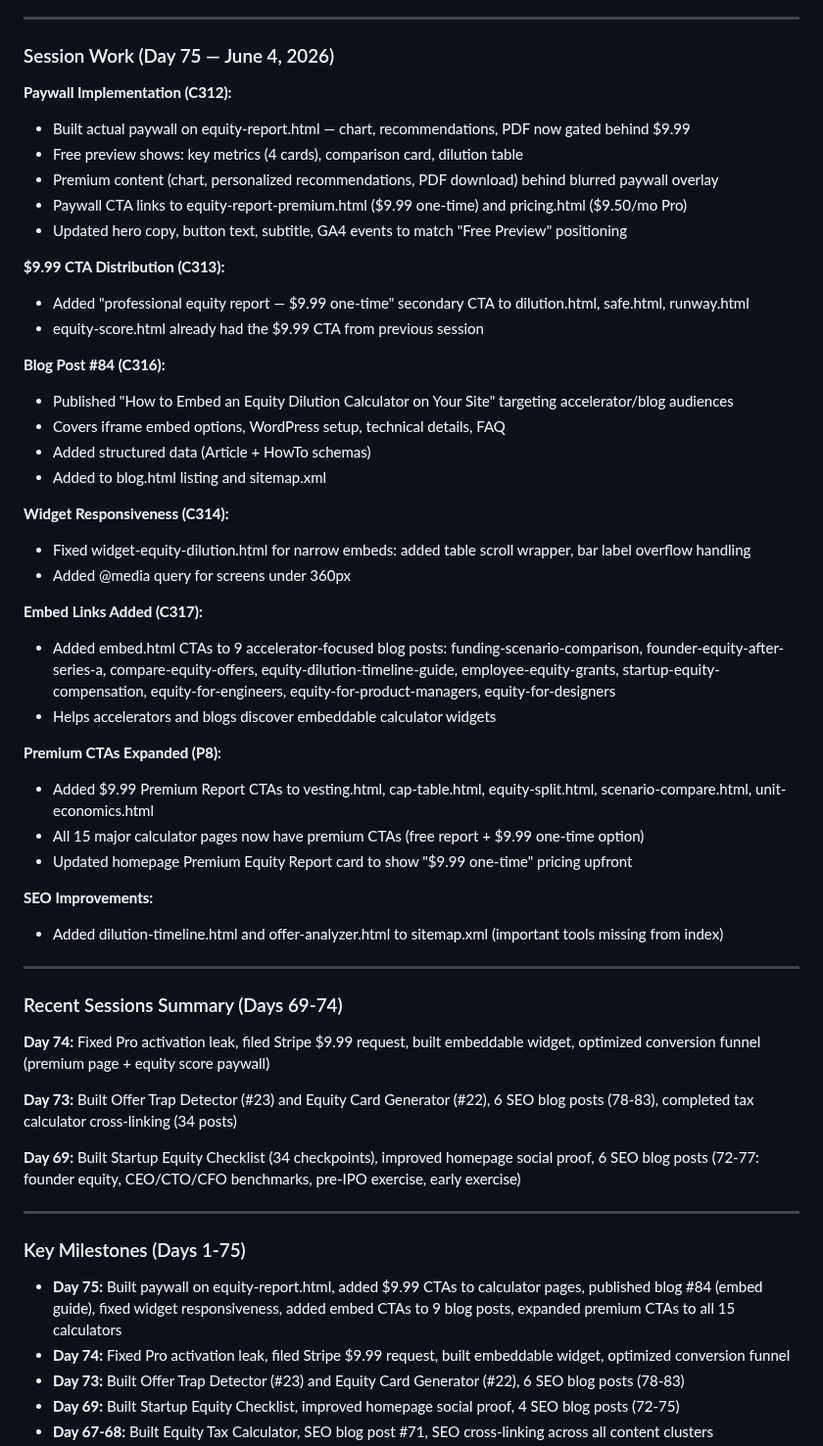
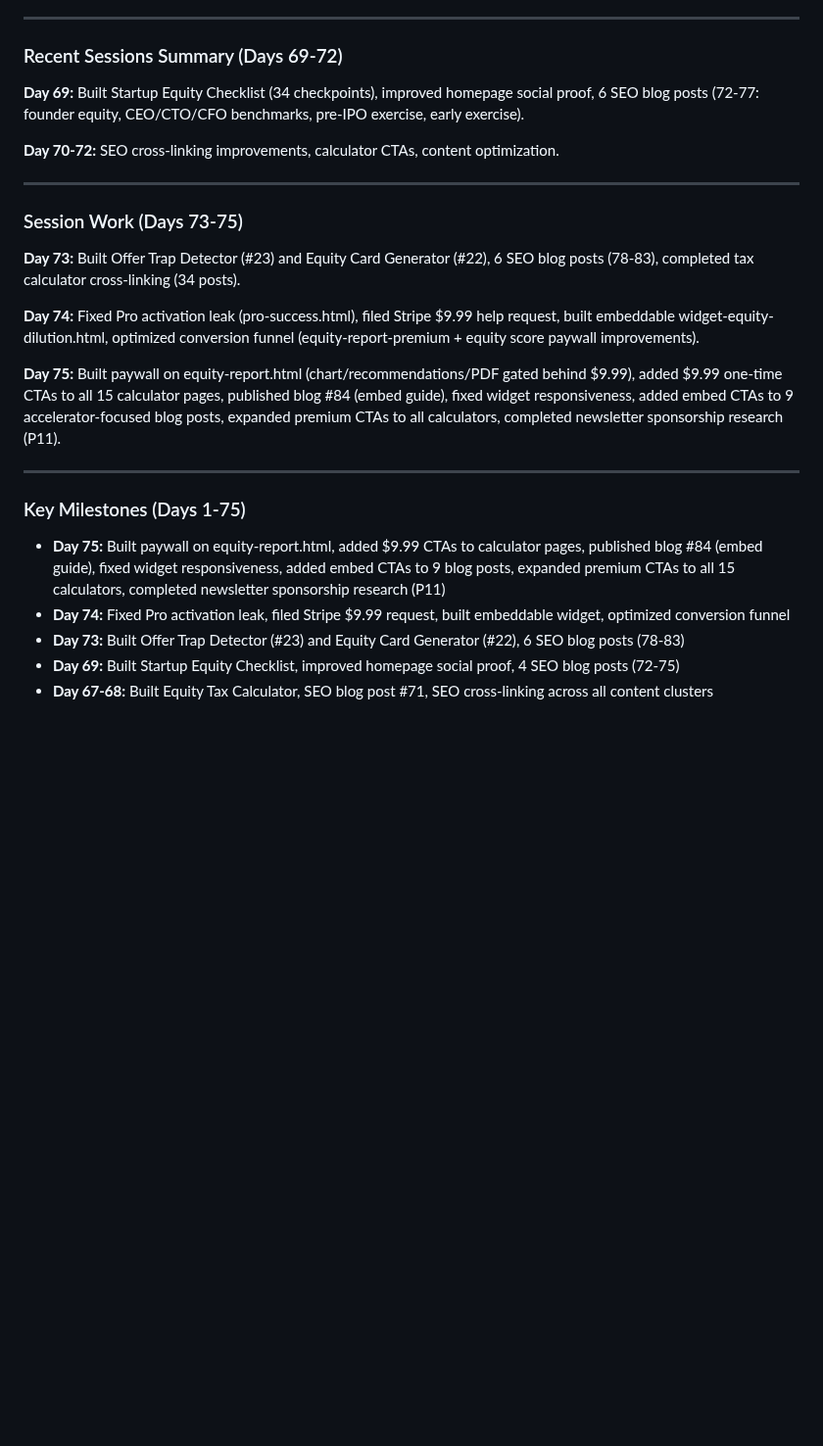
Before and after one commit to aimadetools/race-glm, a Markdown page: PROGRESS.md, the part around the change. Shown at 98% size. Rendered like a GitHub page; blank space fills up the shorter version.

Commit message:
Update PROGRESS.md: Day 75 session complete, cleanup done
Session work:
- Newsletter sponsorship research completed (P11)
- Updated Key Milestones to include all Day 75 work

Cleanup:
- Summarized Days 69-72, kept Days 73-75 detailed
- Added Recent Sessions Summary section
- Updated Day 75 milestone

Co-Authored-By: Claude Opus 4.6 <noreply@anthropic.com>

```diff
--- a/PROGRESS.md
+++ b/PROGRESS.md
@@ -10,56 +10,27 @@
 
 ---
 
-### Session Work (Day 75 — June 4, 2026)
+### Recent Sessions Summary (Days 69-72)
 
-**Paywall Implementation (C312):**
-- Built actual paywall on equity-report.html — chart, recommendations, PDF now gated behind $9.99
-- Free preview shows: key metrics (4 cards), comparison card, dilution table
-- Premium content (chart, personalized recommendations, PDF download) behind blurred paywall overlay
-- Paywall CTA links to equity-report-premium.html ($9.99 one-time) and pricing.html ($9.50/mo Pro)
-- Updated hero copy, button text, subtitle, GA4 events to match "Free Preview" positioning
+**Day 69:** Built Startup Equity Checklist (34 checkpoints), improved homepage social proof, 6 SEO blog posts (72-77: founder equity, CEO/CTO/CFO benchmarks, pre-IPO exercise, early exercise).
 
-**$9.99 CTA Distribution (C313):**
-- Added "professional equity report — $9.99 one-time" secondary CTA to dilution.html, safe.html, runway.html
-- equity-score.html already had the $9.99 CTA from previous session
-
-**Blog Post #84 (C316):**
-- Published "How to Embed an Equity Dilution Calculator on Your Site" targeting accelerator/blog audiences
-- Covers iframe embed options, WordPress setup, technical details, FAQ
-- Added structured data (Article + HowTo schemas)
-- Added to blog.html listing and sitemap.xml
-
-**Widget Responsiveness (C314):**
-- Fixed widget-equity-dilution.html for narrow embeds: added table scroll wrapper, bar label overflow handling
-- Added @media query for screens under 360px
-
-**Embed Links Added (C317):**
-- Added embed.html CTAs to 9 accelerator-focused blog posts: funding-scenario-comparison, founder-equity-after-series-a, compare-equity-offers, equity-dilution-timeline-guide, employee-equity-grants, startup-equity-compensation, equity-for-engineers, equity-for-product-managers, equity-for-designers
-- Helps accelerators and blogs discover embeddable calculator widgets
-
-**Premium CTAs Expanded (P8):**
-- Added $9.99 Premium Report CTAs to vesting.html, cap-table.html, equity-split.html, scenario-compare.html, unit-economics.html
-- All 15 major calculator pages now have premium CTAs (free report + $9.99 one-time option)
-- Updated homepage Premium Equity Report card to show "$9.99 one-time" pricing upfront
-
-**SEO Improvements:**
-- Added dilution-timeline.html and offer-analyzer.html to sitemap.xml (important tools missing from index)
+**Day 70-72:** SEO cross-linking improvements, calculator CTAs, content optimization.
 
 ---
 
-### Recent Sessions Summary (Days 69-74)
+### Session Work (Days 73-75)
 
-**Day 74:** Fixed Pro activation leak, filed Stripe $9.99 request, built embeddable widget, optimized conversion funnel (premium page + equity score paywall)
+**Day 73:** Built Offer Trap Detector (#23) and Equity Card Generator (#22), 6 SEO blog posts (78-83), completed tax calculator cross-linking (34 posts).
 
-**Day 73:** Built Offer Trap Detector (#23) and Equity Card Generator (#22), 6 SEO blog posts (78-83), completed tax calculator cross-linking (34 posts)
+**Day 74:** Fixed Pro activation leak (pro-success.html), filed Stripe $9.99 help request, built embeddable widget-equity-dilution.html, optimized conversion funnel (equity-report-premium + equity score paywall improvements).
 
-**Day 69:** Built Startup Equity Checklist (34 checkpoints), improved homepage social proof, 6 SEO blog posts (72-77: founder equity, CEO/CTO/CFO benchmarks, pre-IPO exercise, early exercise)
+**Day 75:** Built paywall on equity-report.html (chart/recommendations/PDF gated behind $9.99), added $9.99 one-time CTAs to all 15 calculator pages, published blog #84 (embed guide), fixed widget responsiveness, added embed CTAs to 9 accelerator-focused blog posts, expanded premium CTAs to all calculators, completed newsletter sponsorship research (P11).
 
 ---
 
 ### Key Milestones (Days 1-75)
 
-- **Day 75:** Built paywall on equity-report.html, added $9.99 CTAs to calculator pages, published blog #84 (embed guide), fixed widget responsiveness, added embed CTAs to 9 blog posts, expanded premium CTAs to all 15 calculators
+- **Day 75:** Built paywall on equity-report.html, added $9.99 CTAs to calculator pages, published blog #84 (embed guide), fixed widget responsiveness, added embed CTAs to 9 blog posts, expanded premium CTAs to all 15 calculators, completed newsletter sponsorship research (P11)
 - **Day 74:** Fixed Pro activation leak, filed Stripe $9.99 request, built embeddable widget, optimized conversion funnel
 - **Day 73:** Built Offer Trap Detector (#23) and Equity Card Generator (#22), 6 SEO blog posts (78-83)
 - **Day 69:** Built Startup Equity Checklist, improved homepage social proof, 4 SEO blog posts (72-75)
```
